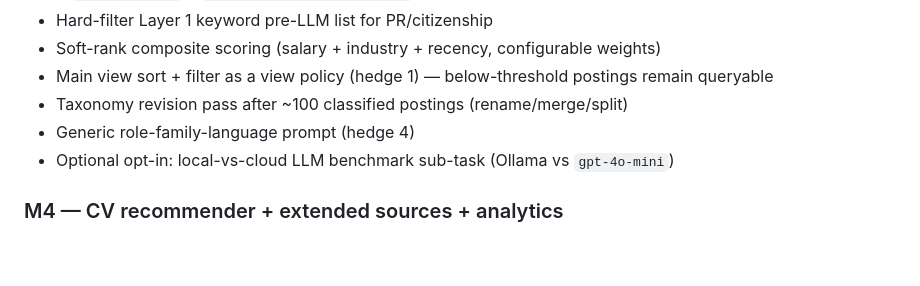
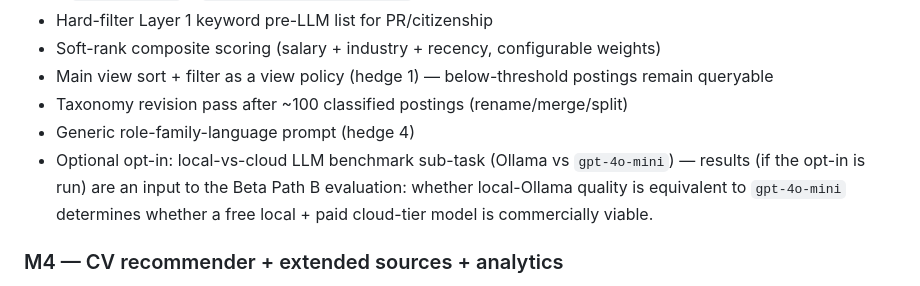
Before and after one commit to andrew-yuhochi/jd-matcher, a Markdown page: docs/poc/PRD.md, the part around the change. Drawn GitHub-style; blank space fills up the shorter version.

```diff
--- a/docs/poc/PRD.md
+++ b/docs/poc/PRD.md
@@ -114,7 +114,7 @@ Four milestones, each with a user-observable deliverable. Mirrors ROADMAP.md §"
 - Main view sort + filter as a view policy (hedge 1) — below-threshold postings remain queryable
 - Taxonomy revision pass after ~100 classified postings (rename/merge/split)
 - Generic role-family-language prompt (hedge 4)
-- Optional opt-in: local-vs-cloud LLM benchmark sub-task (Ollama vs `gpt-4o-mini`)
+- Optional opt-in: local-vs-cloud LLM benchmark sub-task (Ollama vs `gpt-4o-mini`) — results (if the opt-in is run) are an input to the Beta Path B evaluation: whether local-Ollama quality is equivalent to `gpt-4o-mini` determines whether a free local + paid cloud-tier model is commercially viable.
 
 ### M4 — CV recommender + extended sources + analytics
 - CV text extraction (PyMuPDF or pdfplumber) at startup; CV embedding pipeline (same `text-embedding-3-small`); cosine rank against `role_summary + top_skills` embedding
```
Also changed, not shown: docs/poc/ALIGNMENT-LOG.md (+2 -2 lines), docs/poc/BACKLOG.md (+1 -0 lines).
